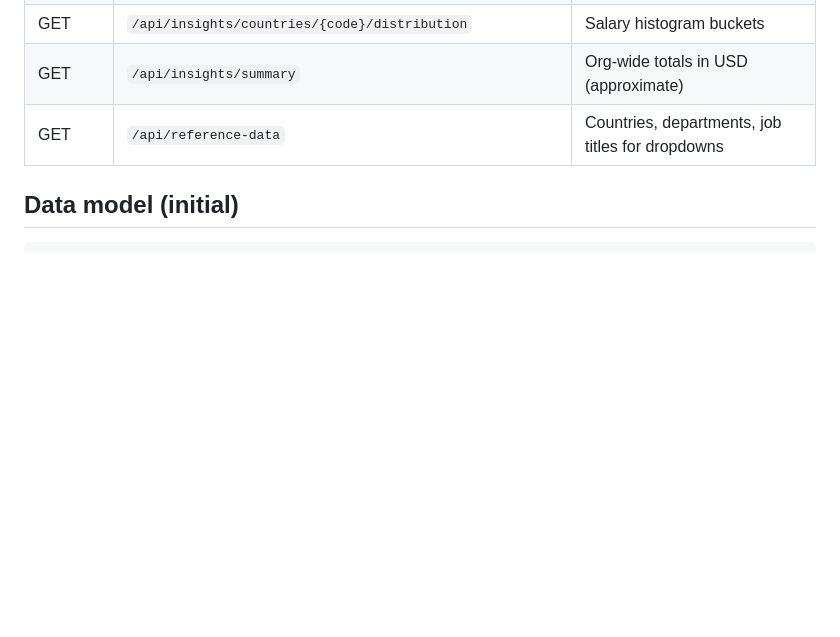
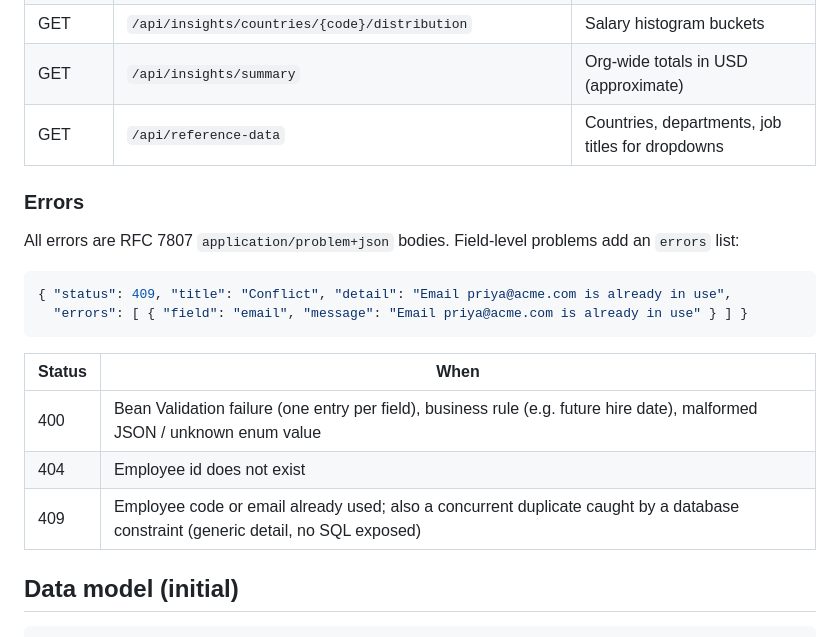
Before and after one commit to SarthakShejole01/acme-salary-management, a Markdown page: docs/architecture.md, the part around the change. Rendered like a GitHub page; blank space fills up the shorter version.

Commit message:
docs: describe API error responses
Co-Authored-By: Claude Opus 5.5 <noreply@anthropic.com>

````diff
--- a/docs/architecture.md
+++ b/docs/architecture.md
@@ -69,6 +69,21 @@ frontend/src/app/
 | GET | `/api/insights/summary` | Org-wide totals in USD (approximate) |
 | GET | `/api/reference-data` | Countries, departments, job titles for dropdowns |
 
+### Errors
+
+All errors are RFC 7807 `application/problem+json` bodies. Field-level problems add an `errors` list:
+
+```json
+{ "status": 409, "title": "Conflict", "detail": "Email priya@acme.com is already in use",
+  "errors": [ { "field": "email", "message": "Email priya@acme.com is already in use" } ] }
+```
+
+| Status | When |
+|--------|------|
+| 400 | Bean Validation failure (one entry per field), business rule (e.g. future hire date), malformed JSON / unknown enum value |
+| 404 | Employee id does not exist |
+| 409 | Employee code or email already used; also a concurrent duplicate caught by a database constraint (generic detail, no SQL exposed) |
+
 ## Data model (initial)
 
 ```
````
